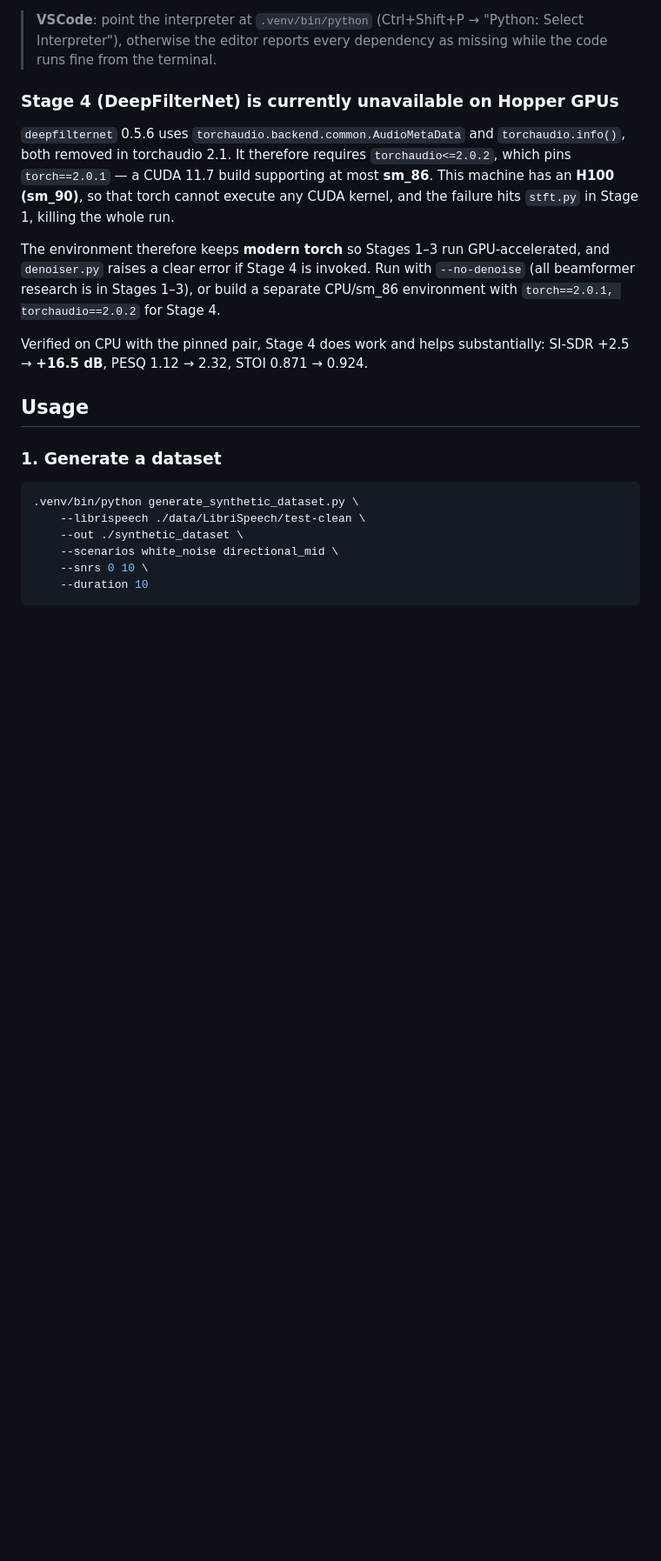
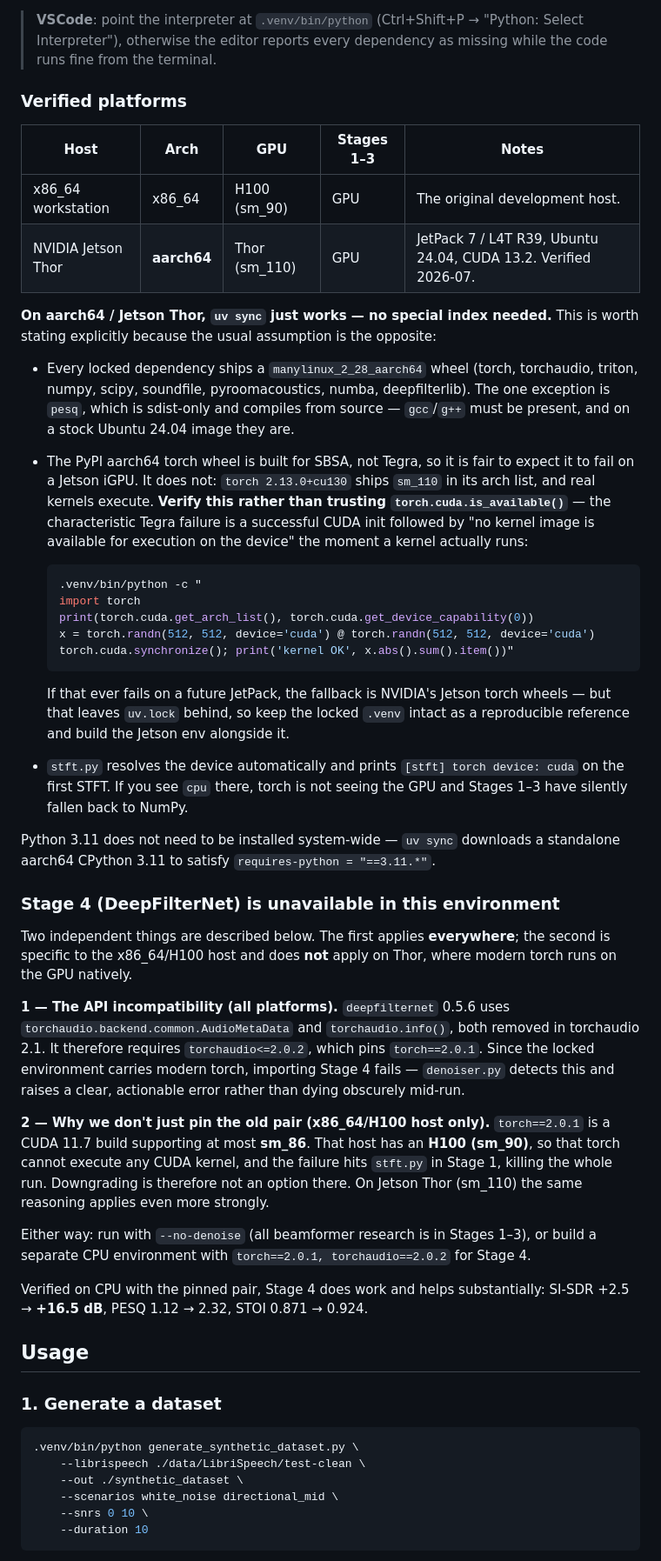
Before and after one commit to KVHL-24/DEMONSTRATION, a Markdown page: README.md, the part around the change. Shown at 87% size. GitHub-like rendering; blank space fills up the shorter version.

````diff
--- a/README.md
+++ b/README.md
@@ -58,19 +58,69 @@ It prints ready-to-paste generate/eval commands when it finishes.
 > "Python: Select Interpreter"), otherwise the editor reports every dependency
 > as missing while the code runs fine from the terminal.
 
-### Stage 4 (DeepFilterNet) is currently unavailable on Hopper GPUs
+### Verified platforms
 
-`deepfilternet` 0.5.6 uses `torchaudio.backend.common.AudioMetaData` and
-`torchaudio.info()`, both removed in torchaudio 2.1. It therefore requires
-`torchaudio<=2.0.2`, which pins `torch==2.0.1` — a CUDA 11.7 build supporting
-at most **sm_86**. This machine has an **H100 (sm_90)**, so that torch cannot
-execute any CUDA kernel, and the failure hits `stft.py` in Stage 1, killing the
-whole run.
+| Host | Arch | GPU | Stages 1–3 | Notes |
+|---|---|---|---|---|
+| x86_64 workstation | x86_64 | H100 (sm_90) | GPU | The original development host. |
+| NVIDIA Jetson Thor | **aarch64** | Thor (sm_110) | GPU | JetPack 7 / L4T R39, Ubuntu 24.04, CUDA 13.2. Verified 2026-07. |
 
-The environment therefore keeps **modern torch** so Stages 1–3 run GPU-accelerated,
-and `denoiser.py` raises a clear error if Stage 4 is invoked. Run with
-`--no-denoise` (all beamformer research is in Stages 1–3), or build a separate
-CPU/sm_86 environment with `torch==2.0.1, torchaudio==2.0.2` for Stage 4.
+**On aarch64 / Jetson Thor, `uv sync` just works — no special index needed.**
+This is worth stating explicitly because the usual assumption is the opposite:
+
+- Every locked dependency ships a `manylinux_2_28_aarch64` wheel (torch,
+  torchaudio, triton, numpy, scipy, soundfile, pyroomacoustics, numba,
+  deepfilterlib). The one exception is `pesq`, which is sdist-only and compiles
+  from source — `gcc`/`g++` must be present, and on a stock Ubuntu 24.04 image
+  they are.
+- The PyPI aarch64 torch wheel is built for SBSA, not Tegra, so it is fair to
+  expect it to fail on a Jetson iGPU. It does not: `torch 2.13.0+cu130` ships
+  `sm_110` in its arch list, and real kernels execute. **Verify this rather than
+  trusting `torch.cuda.is_available()`** — the characteristic Tegra failure is a
+  successful CUDA init followed by "no kernel image is available for execution
+  on the device" the moment a kernel actually runs:
+
+  ```bash
+  .venv/bin/python -c "
+  import torch
+  print(torch.cuda.get_arch_list(), torch.cuda.get_device_capability(0))
+  x = torch.randn(512, 512, device='cuda') @ torch.randn(512, 512, device='cuda')
+  torch.cuda.synchronize(); print('kernel OK', x.abs().sum().item())"
+  ```
+
+  If that ever fails on a future JetPack, the fallback is NVIDIA's Jetson torch
+  wheels — but that leaves `uv.lock` behind, so keep the locked `.venv` intact
+  as a reproducible reference and build the Jetson env alongside it.
+- `stft.py` resolves the device automatically and prints
+  `[stft] torch device: cuda` on the first STFT. If you see `cpu` there, torch
+  is not seeing the GPU and Stages 1–3 have silently fallen back to NumPy.
+
+Python 3.11 does not need to be installed system-wide — `uv sync` downloads a
+standalone aarch64 CPython 3.11 to satisfy `requires-python = "==3.11.*"`.
+
+### Stage 4 (DeepFilterNet) is unavailable in this environment
+
+Two independent things are described below. The first applies **everywhere**;
+the second is specific to the x86_64/H100 host and does **not** apply on Thor,
+where modern torch runs on the GPU natively.
+
+**1 — The API incompatibility (all platforms).** `deepfilternet` 0.5.6 uses
+`torchaudio.backend.common.AudioMetaData` and `torchaudio.info()`, both removed
+in torchaudio 2.1. It therefore requires `torchaudio<=2.0.2`, which pins
+`torch==2.0.1`. Since the locked environment carries modern torch, importing
+Stage 4 fails — `denoiser.py` detects this and raises a clear, actionable error
+rather than dying obscurely mid-run.
+
+**2 — Why we don't just pin the old pair (x86_64/H100 host only).**
+`torch==2.0.1` is a CUDA 11.7 build supporting at most **sm_86**. That host has
+an **H100 (sm_90)**, so that torch cannot execute any CUDA kernel, and the
+failure hits `stft.py` in Stage 1, killing the whole run. Downgrading is
+therefore not an option there. On Jetson Thor (sm_110) the same reasoning
+applies even more strongly.
+
+Either way: run with `--no-denoise` (all beamformer research is in Stages 1–3),
+or build a separate CPU environment with `torch==2.0.1, torchaudio==2.0.2` for
+Stage 4.
 
 Verified on CPU with the pinned pair, Stage 4 does work and helps substantially:
 SI-SDR +2.5 → **+16.5 dB**, PESQ 1.12 → 2.32, STOI 0.871 → 0.924.
````
